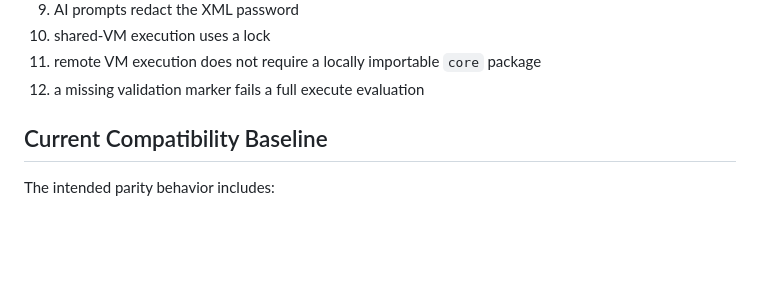
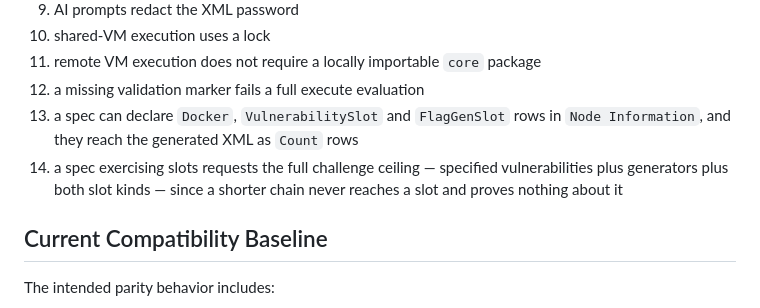
Before and after one commit to raistlinJ/scenarioforge, a Markdown page: docs/SCENARIOFORGE_EVAL_COMPATIBILITY.md, the part around the change. GitHub-like rendering; blank space fills up the shorter version.

Commit message:
Add challenge slots to the evaluator compatibility checklist
The checklist had twelve items and none about slots, which is how the
evaluator came to have no coverage of the newest topology feature.

The second item is the one that is easy to get wrong: a slot is only reached
when the requested chain needs it, so a spec that declares slots but asks for a
shorter chain exercises nothing.

Co-Authored-By: Claude Opus 5 <noreply@anthropic.com>

```diff
--- a/docs/SCENARIOFORGE_EVAL_COMPATIBILITY.md
+++ b/docs/SCENARIOFORGE_EVAL_COMPATIBILITY.md
@@ -429,6 +429,11 @@ Add or update tests that prove:
 10. shared-VM execution uses a lock
 11. remote VM execution does not require a locally importable `core` package
 12. a missing validation marker fails a full execute evaluation
+13. a spec can declare `Docker`, `VulnerabilitySlot` and `FlagGenSlot` rows in
+    `Node Information`, and they reach the generated XML as `Count` rows
+14. a spec exercising slots requests the full challenge ceiling — specified
+    vulnerabilities plus generators plus both slot kinds — since a shorter chain
+    never reaches a slot and proves nothing about it
 
 ## Current Compatibility Baseline
 
```
